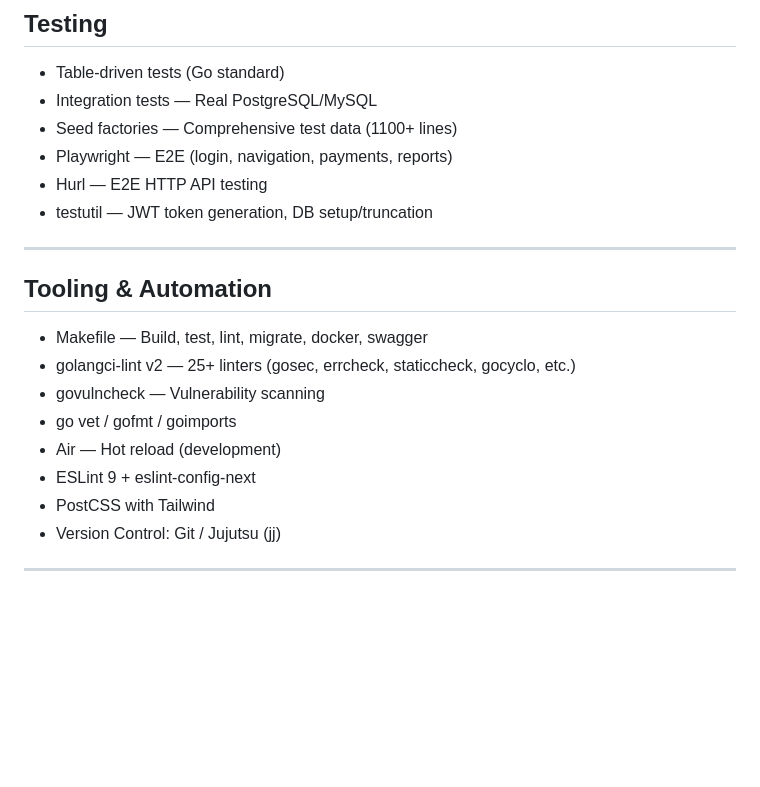
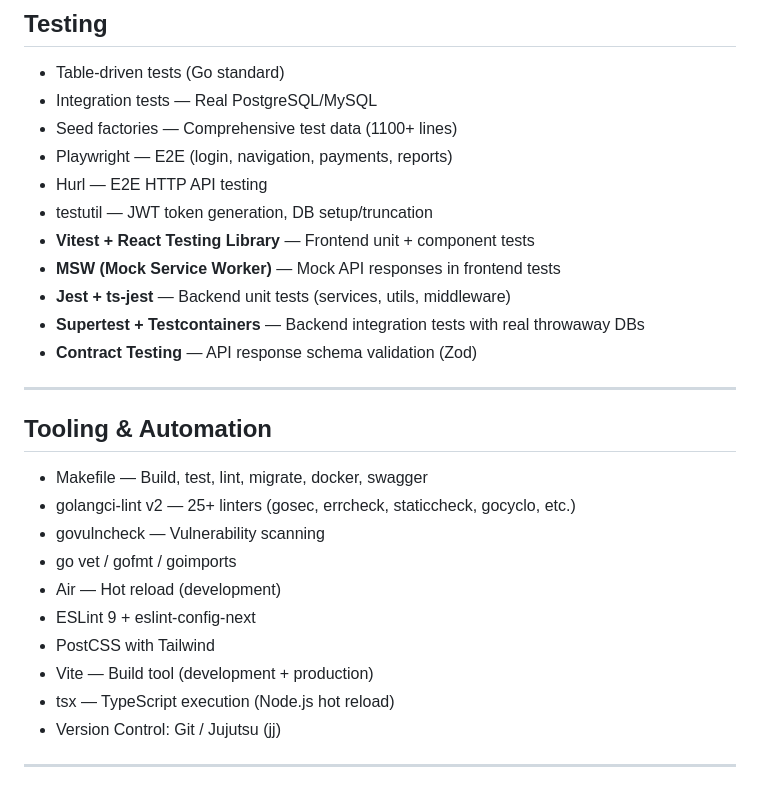
Before and after one commit to lolymarsh/marsh, a Markdown page: README.md, the part around one of its changes. Rendered like a GitHub page; blank space fills up the shorter version.

```diff
--- a/README.md
+++ b/README.md
@@ -162,6 +231,11 @@
 - Playwright — E2E (login, navigation, payments, reports)
 - Hurl — E2E HTTP API testing
 - testutil — JWT token generation, DB setup/truncation
+- **Vitest + React Testing Library** — Frontend unit + component tests
+- **MSW (Mock Service Worker)** — Mock API responses in frontend tests
+- **Jest + ts-jest** — Backend unit tests (services, utils, middleware)
+- **Supertest + Testcontainers** — Backend integration tests with real throwaway DBs
+- **Contract Testing** — API response schema validation (Zod)
 
 ---
 
@@ -174,6 +248,8 @@
 - Air — Hot reload (development)
 - ESLint 9 + eslint-config-next
 - PostCSS with Tailwind
+- Vite — Build tool (development + production)
+- tsx — TypeScript execution (Node.js hot reload)
 - Version Control: Git / Jujutsu (jj)
 
 ---
```
Also changed, not shown: other parts of README.md (+74 -5 lines), AI_WORKFLOW.md (added, +278 -0 lines).
